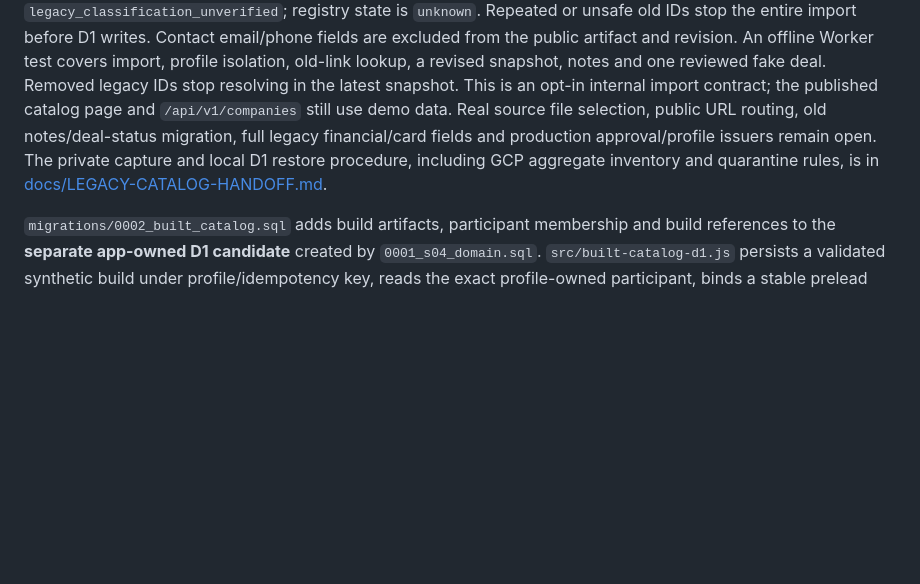
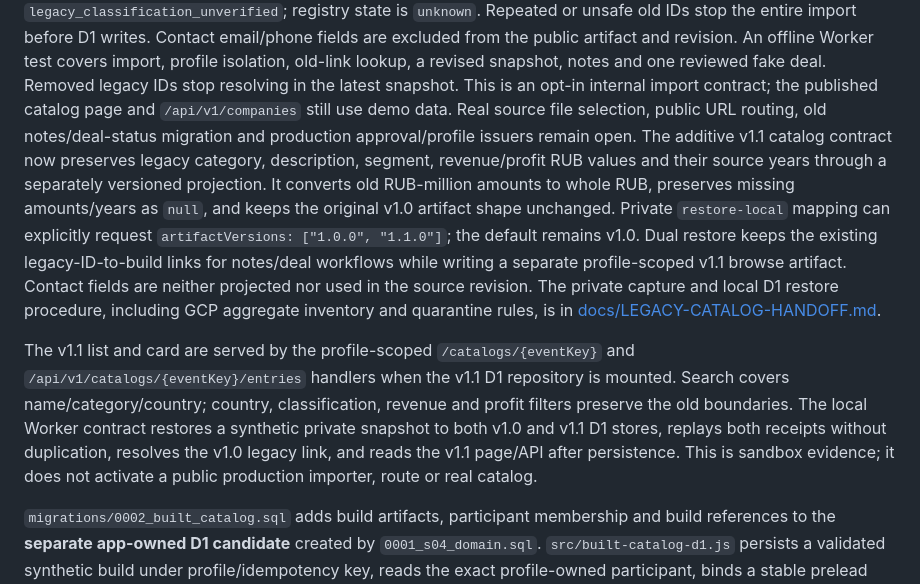
Before and after one commit to flexi-consulting/crm-web, a Markdown page: README.md, the part around the change. GitHub-like rendering; blank space fills up the shorter version.

Commit message:
docs(crm): describe dual-version private restore

```diff
--- a/README.md
+++ b/README.md
@@ -59,10 +59,27 @@ test covers import, profile isolation, old-link lookup, a revised snapshot,
 notes and one reviewed fake deal. Removed legacy IDs stop resolving in the
 latest snapshot. This is an opt-in internal import contract; the published
 catalog page and `/api/v1/companies` still use demo data. Real source file
-selection, public URL routing, old notes/deal-status migration, full legacy
-financial/card fields and production approval/profile issuers remain open.
+selection, public URL routing, old notes/deal-status migration and production
+approval/profile issuers remain open. The additive v1.1 catalog contract now
+preserves legacy category, description, segment, revenue/profit RUB values and
+their source years through a separately versioned projection. It converts old
+RUB-million amounts to whole RUB, preserves missing amounts/years as `null`,
+and keeps the original v1.0 artifact shape unchanged. Private `restore-local`
+mapping can explicitly request `artifactVersions: ["1.0.0", "1.1.0"]`; the
+default remains v1.0. Dual restore keeps the existing legacy-ID-to-build links
+for notes/deal workflows while writing a separate profile-scoped v1.1 browse
+artifact. Contact fields are neither projected nor used in the source revision.
 The private capture and local D1 restore procedure, including GCP aggregate
 inventory and quarantine rules, is in [docs/LEGACY-CATALOG-HANDOFF.md](docs/LEGACY-CATALOG-HANDOFF.md).
+
+The v1.1 list and card are served by the profile-scoped `/catalogs/{eventKey}`
+and `/api/v1/catalogs/{eventKey}/entries` handlers when the v1.1 D1 repository
+is mounted. Search covers name/category/country; country, classification,
+revenue and profit filters preserve the old boundaries. The local Worker
+contract restores a synthetic private snapshot to both v1.0 and v1.1 D1 stores,
+replays both receipts without duplication, resolves the v1.0 legacy link, and
+reads the v1.1 page/API after persistence. This is sandbox evidence; it does
+not activate a public production importer, route or real catalog.
 
 `migrations/0002_built_catalog.sql` adds build artifacts, participant membership and build references to the **separate app-owned D1 candidate** created by `0001_s04_domain.sql`. `src/built-catalog-d1.js` persists a validated synthetic build under profile/idempotency key, reads the exact profile-owned participant, binds a stable prelead across rebuilds, and appends a note with D1 replay protection. The existing S-04 D1 repository then reads the same prelead revision and notes for reviewed deal creation. `createDealReviewService` accepts the async D1 participant resolver in its persistent path; its in-memory handler and older demo IDs remain intact.
 
```
Also changed, not shown: docs/LEGACY-CATALOG-HANDOFF.md (+16 -2 lines).
